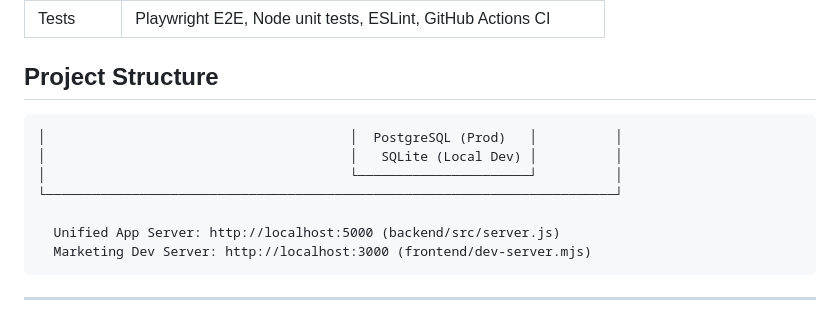
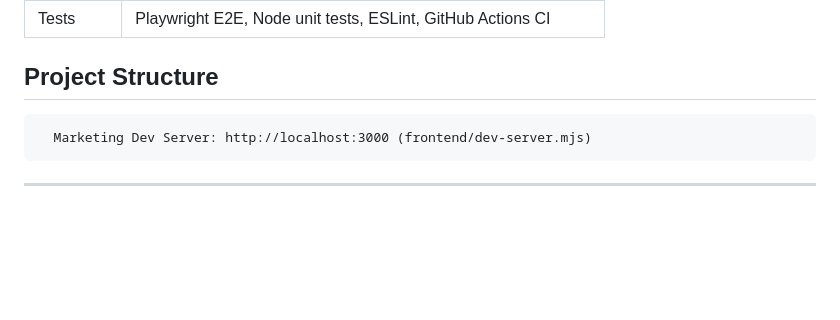
Before and after one commit to bruce12-glitch/Notin, a Markdown page: README.md, the part around the change. GitHub-like rendering; blank space fills up the shorter version.

Commit message:
docs(readme): │ │ PostgreSQL (Prod) │ │ (part 23)

````diff
--- a/README.md
+++ b/README.md
@@ -37,12 +37,6 @@ Not included (roadmap): native desktop/mobile apps, team workspaces, billing, re
 ## Project Structure
 
 ```
-│                                       │  PostgreSQL (Prod)   │          │
-│                                       │   SQLite (Local Dev) │          │
-│                                       └──────────────────────┘          │
-└─────────────────────────────────────────────────────────────────────────┘
-
-  Unified App Server: http://localhost:5000 (backend/src/server.js)
   Marketing Dev Server: http://localhost:3000 (frontend/dev-server.mjs)
 ```
 
````
